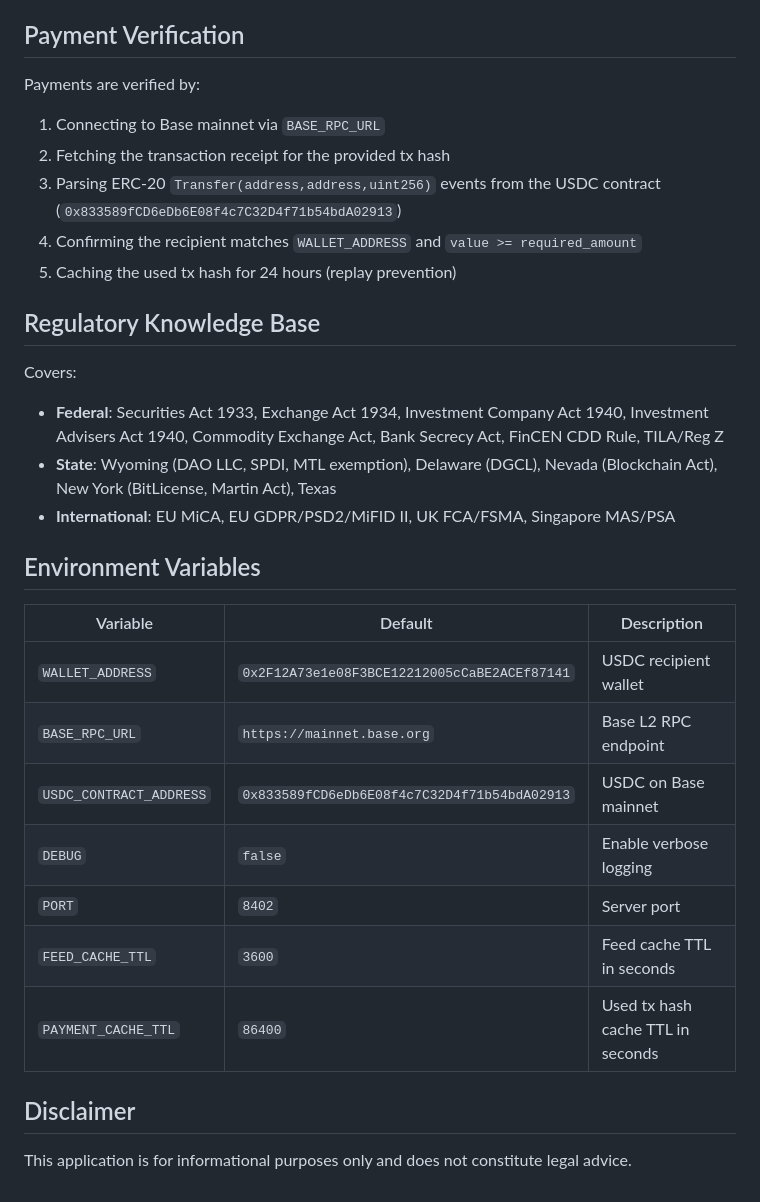
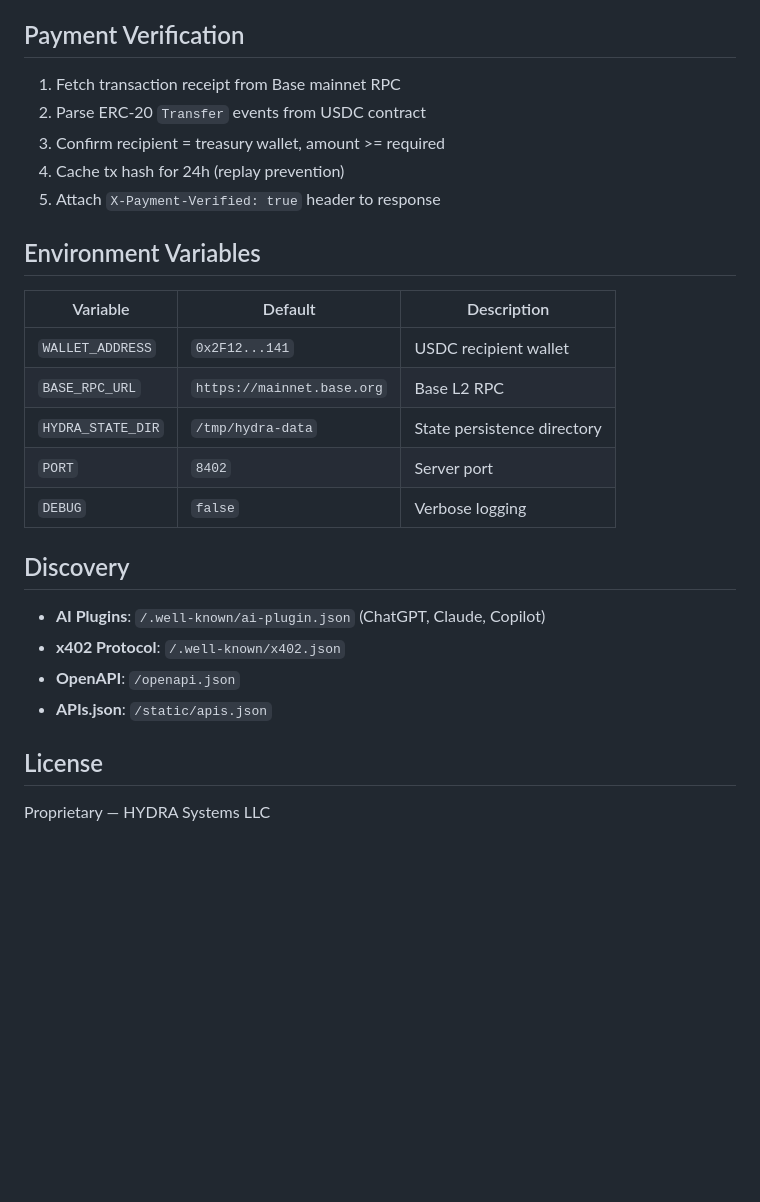
Before and after one commit to OGCryptoKitty/hydra-arm3, a Markdown page: README.md, the part around one of its changes. GitHub-like rendering; blank space fills up the shorter version.

```diff
--- a/README.md
+++ b/README.md
@@ -126,32 +117,29 @@ hydra-arm3/
 
 ## Payment Verification
 
-Payments are verified by:
-1. Connecting to Base mainnet via `BASE_RPC_URL`
-2. Fetching the transaction receipt for the provided tx hash
-3. Parsing ERC-20 `Transfer(address,address,uint256)` events from the USDC contract (`0x833589fCD6eDb6E08f4c7C32D4f71b54bdA02913`)
-4. Confirming the recipient matches `WALLET_ADDRESS` and `value >= required_amount`
-5. Caching the used tx hash for 24 hours (replay prevention)
-
-## Regulatory Knowledge Base
-
-Covers:
-- **Federal**: Securities Act 1933, Exchange Act 1934, Investment Company Act 1940, Investment Advisers Act 1940, Commodity Exchange Act, Bank Secrecy Act, FinCEN CDD Rule, TILA/Reg Z
-- **State**: Wyoming (DAO LLC, SPDI, MTL exemption), Delaware (DGCL), Nevada (Blockchain Act), New York (BitLicense, Martin Act), Texas
-- **International**: EU MiCA, EU GDPR/PSD2/MiFID II, UK FCA/FSMA, Singapore MAS/PSA
+1. Fetch transaction receipt from Base mainnet RPC
+2. Parse ERC-20 `Transfer` events from USDC contract
+3. Confirm recipient = treasury wallet, amount >= required
+4. Cache tx hash for 24h (replay prevention)
+5. Attach `X-Payment-Verified: true` header to response
 
 ## Environment Variables
 
 | Variable | Default | Description |
-|---|---|---|
-| `WALLET_ADDRESS` | `0x2F12A73e1e08F3BCE12212005cCaBE2ACEf87141` | USDC recipient wallet |
-| `BASE_RPC_URL` | `https://mainnet.base.org` | Base L2 RPC endpoint |
-| `USDC_CONTRACT_ADDRESS` | `0x833589fCD6eDb6E08f4c7C32D4f71b54bdA02913` | USDC on Base mainnet |
-| `DEBUG` | `false` | Enable verbose logging |
+|----------|---------|-------------|
+| `WALLET_ADDRESS` | `0x2F12...141` | USDC recipient wallet |
+| `BASE_RPC_URL` | `https://mainnet.base.org` | Base L2 RPC |
+| `HYDRA_STATE_DIR` | `/tmp/hydra-data` | State persistence directory |
 | `PORT` | `8402` | Server port |
-| `FEED_CACHE_TTL` | `3600` | Feed cache TTL in seconds |
-| `PAYMENT_CACHE_TTL` | `86400` | Used tx hash cache TTL in seconds |
+| `DEBUG` | `false` | Verbose logging |
 
-## Disclaimer
+## Discovery
 
-This application is for informational purposes only and does not constitute legal advice.
+- **AI Plugins**: `/.well-known/ai-plugin.json` (ChatGPT, Claude, Copilot)
+- **x402 Protocol**: `/.well-known/x402.json`
+- **OpenAPI**: `/openapi.json`
+- **APIs.json**: `/static/apis.json`
+
+## License
+
+Proprietary — HYDRA Systems LLC
```
Also changed, not shown: other parts of README.md (+87 -96 lines).
